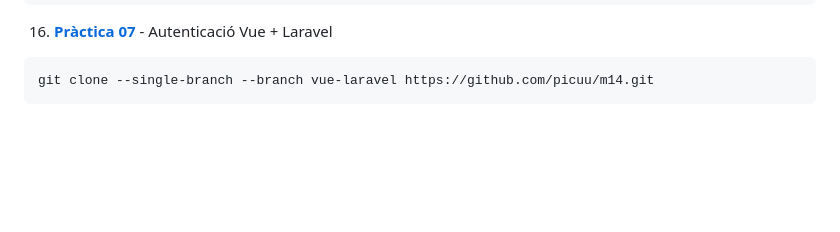
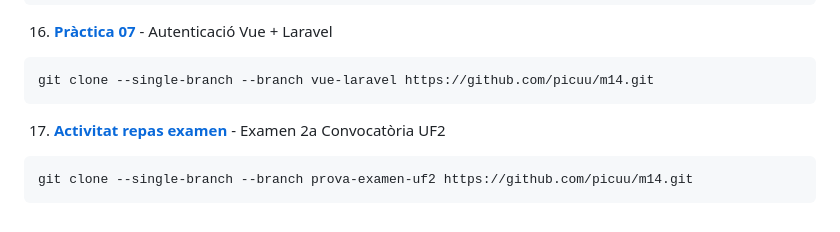
Before and after one commit to picuu/m14, a Markdown page: README.md, the part around the change. Drawn GitHub-style; blank space fills up the shorter version.

Commit message:
add link for branch prova-examen-uf2

````diff
--- a/README.md
+++ b/README.md
@@ -106,3 +106,9 @@ git clone --single-branch --branch aea-03-activitat02-api-rest https://github.co
 ```bash
 git clone --single-branch --branch vue-laravel https://github.com/picuu/m14.git
 ```
+
+17. **[Activitat repas examen](https://github.com/picuu/m14/tree/prova-examen-uf2)** - Examen 2a Convocatòria UF2
+
+```bash
+git clone --single-branch --branch prova-examen-uf2 https://github.com/picuu/m14.git
+```
````
